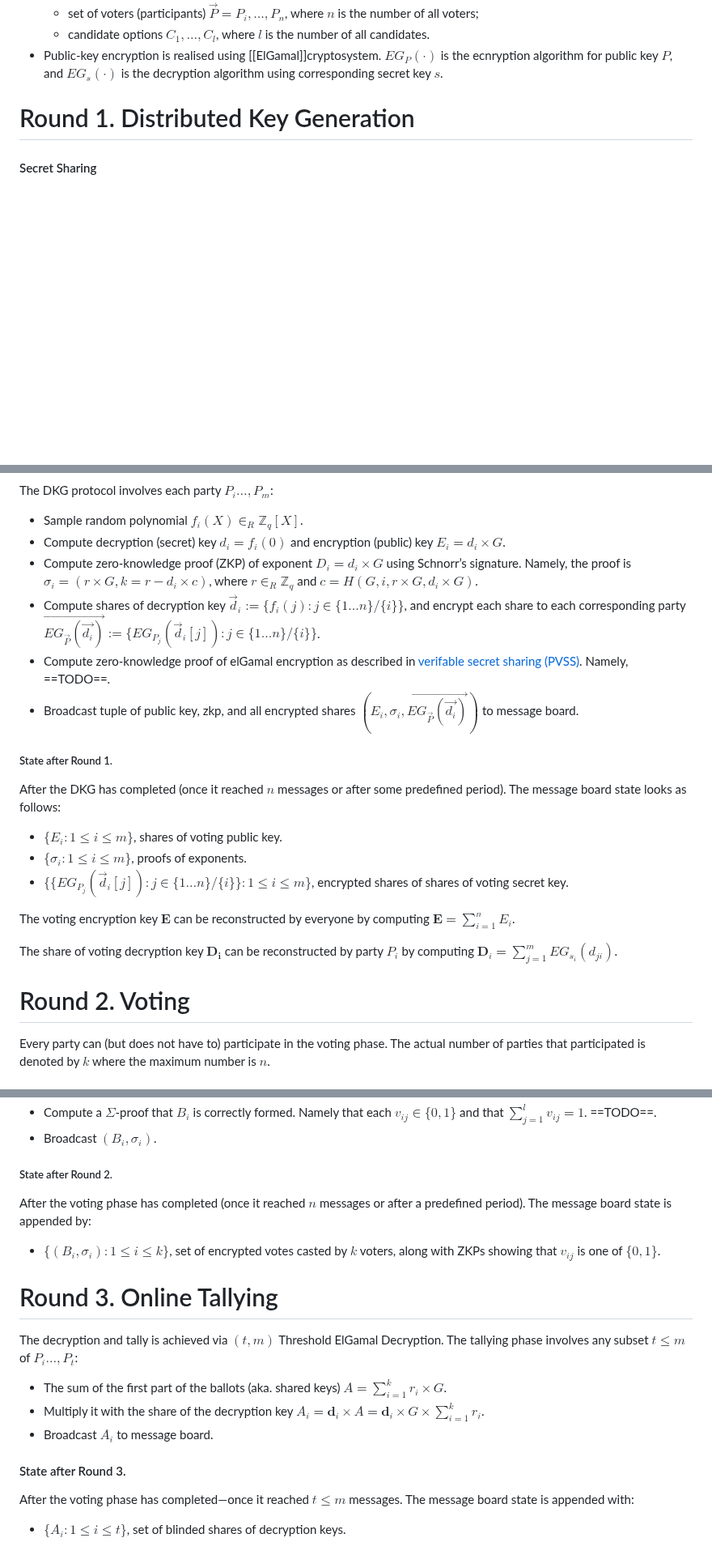
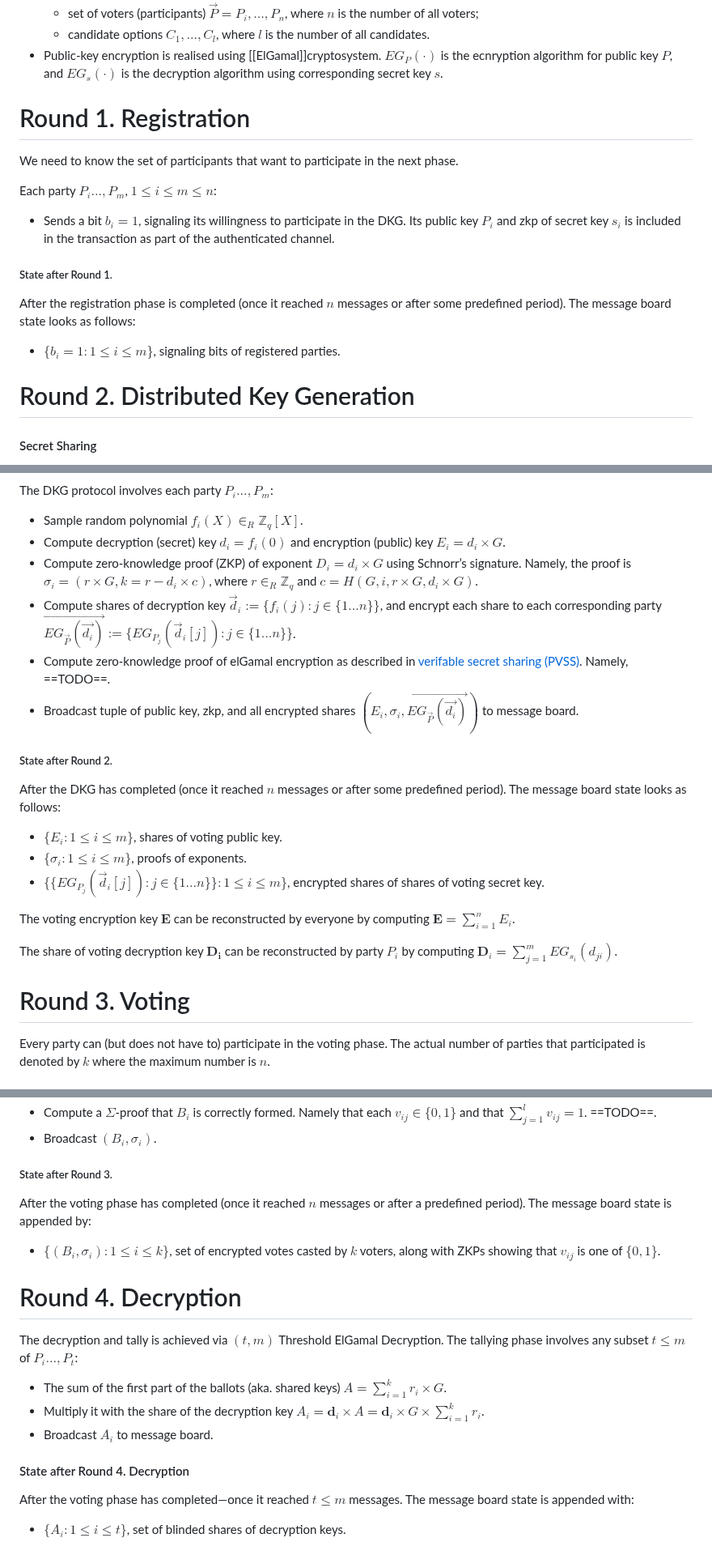
Before and after one commit to stanbar/FDKG, a Markdown page: docs/Registration Protocol.md, 3 parts joined by grey strips. Shown at 81% size. Drawn GitHub-style; blank space fills up the shorter version.

Commit message:
update the registration protocol

```diff
--- a/docs/Protocol.md
+++ b/docs/Registration Protocol.md
@@ -14,8 +15,19 @@ Assumptions:
 	- candidate options $C_1, \dots, C_l$, where $l$ is the number of all candidates.
 - Public-key encryption is realised using [[ElGamal]]cryptosystem. $EG_{P}(\cdot)$ is the ecnryption algorithm for public key $P$, and $EG_{s}(\cdot)$ is the decryption algorithm using corresponding secret key $s$.
 
+# Round 1. Registration
 
-# Round 1. Distributed Key Generation
+We need to know the set of participants that want to participate in the next phase.
+
+Each party $P_{i}\dots,P_m$, $1 \leq i \leq m\leq n$:
+- Sends a bit $b_i=1$, signaling its willingness to participate in the DKG. Its public key $P_i$ and zkp of secret key $s_i$ is included in the transaction as part of the authenticated channel.
+
+##### State after Round 1.
+
+After the registration phase is completed (once it reached $n$ messages or after some predefined period). The message board state looks as follows:
+- $\{b_{i}=1 : 1 \leq i \leq m\}$, signaling bits of registered parties.
+
+# Round 2. Distributed Key Generation
 
 #### Secret Sharing
 The goal of DKG protocol is to jointly generate key-pair without any party learning the secret key. Each party $P_1,\dots,P_n$ learns only its share of the secret key, while public key is publicly known.
@@ -30,22 +42,22 @@ The DKG protocol involves each party $P_{i}\dots,P_m$:
 - Sample random polynomial $f_{i}(X) \in_R \mathbb{Z}_q[X]$.
 - Compute decryption (secret) key $d_{i}= f_i(0)$ and encryption (public) key $E_{i} = d_i \times G$.
 - Compute zero-knowledge proof (ZKP) of exponent $D_{i} = d_i \times G$ using Schnorr’s signature. Namely, the proof is $\sigma_i = (r \times G, k=r-d_{i} \times c)$, where $r \in_{R} \mathbb{Z}_q$ and $c=H(G, i, r \times G, d_i \times G)$.
-- Compute shares of decryption key $\vec d_i := \{ f_{i}(j) : j \in \{1\dots n\}/\{i\}\}$, and encrypt each share to each corresponding party $\vec{EG_{\vec{P}}(\vec{d_i})} := \{EG_{P_{j}}(\vec{d}_{i}[j]) : j \in \{1\dots n\}/\{i\}\}$.
+- Compute shares of decryption key $\vec d_i := \{ f_{i}(j) : j \in \{1\dots n\}\}$, and encrypt each share to each corresponding party $\vec{EG_{\vec{P}}(\vec{d_i})} := \{EG_{P_{j}}(\vec{d}_{i}[j]) : j \in \{1\dots n\}\}$.
 - Compute zero-knowledge proof of elGamal encryption as described in [verifable secret sharing (PVSS)]( https://www.win.tue.nl/~berry/papers/crypto99.pdf). Namely, ==TODO==.
 - Broadcast tuple of public key, zkp, and all encrypted shares $(E_{i}, \sigma_i, \vec{EG_{\vec{P}}(\vec{d_i})})$ to message board.
 
-##### State after Round 1.
+##### State after Round 2.
 
 After the DKG has completed (once it reached $n$ messages or after some predefined period). The message board state looks as follows:
 - $\{E_{i} : 1 \leq i \leq m\}$, shares of voting public key.
 - $\{\sigma_{i} : 1 \leq i \leq m\}$, proofs of exponents.
-- $\{\{EG_{P_{j}}(\vec{d}_{i}[j]) : j \in \{1\dots n\}/\{i\}\} : 1 \leq i \leq m \}$, encrypted shares of shares of voting secret key.
+- $\{\{EG_{P_{j}}(\vec{d}_{i}[j]) : j \in \{1\dots n\}\} : 1 \leq i \leq m \}$, encrypted shares of shares of voting secret key.
 
 The voting encryption key $\textbf{E}$ can be reconstructed by everyone by computing $\mathbf{E}=\sum_{i=1}^{n} E_{i}$.
 
 The share of voting decryption key $\mathbf{D_i}$ can be reconstructed by party $P_i$ by computing $\mathbf{D}_{i}=\sum_{j=1}^{m} EG_{s_{i}}(d_{ji})$.
 
-# Round 2. Voting
+# Round 3. Voting
 
 Every party can (but does not have to) participate in the voting phase. The actual number of parties that participated is denoted by $k$ where the maximum number is $n$.
 
@@ -70,12 +82,12 @@ The voting phase involves each party $P_{i}\dots,P_k$:
 - Compute a $\Sigma$-proof that $B_i$ is correctly formed. Namely that each $v_{ij} \in \{0,1\}$ and that $\sum_{j=1}^{l}v_{ij}=1$. ==TODO==.
 - Broadcast $(B_i,\sigma_i)$.
 
-##### State after Round 2.
+##### State after Round 3.
 
 After the voting phase has completed (once it reached $n$ messages or after a predefined period). The message board state is appended by:
 - $\{(B_{i}, \sigma_i) : 1 \leq i \leq k\}$, set of encrypted votes casted by $k$ voters, along with ZKPs showing that $v_{ij}$ is one of $\{0,1\}$.
 
-# Round 3. Online Tallying
+# Round 4. Decryption
 
 The decryption and tally is achieved via $(t,m)$ Threshold ElGamal Decryption. The tallying phase involves any subset $t \leq m$ of $P_{i} \dots, P_t$:
 
@@ -83,7 +95,7 @@ The decryption and tally is achieved via $(t,m)$ Threshold ElGamal Decryption. T
 - Multiply it with the share of the decryption key $A_i=\mathbf{d}_i \times A = \mathbf{d}_i \times G \times \sum_{i=1}^k r_{i}$.
 - Broadcast $A_i$ to message board.
 
-#### State after Round 3.
+#### State after Round 4. Decryption
 After the voting phase has completed—once it reached $t \leq m$ messages. The message board state is appended with:
 - $\{A_i : 1 \leq i \leq t\}$, set of blinded shares of decryption keys.
 
```
Also changed, not shown: other parts of docs/Registration Protocol.md (+5 -4 lines).
